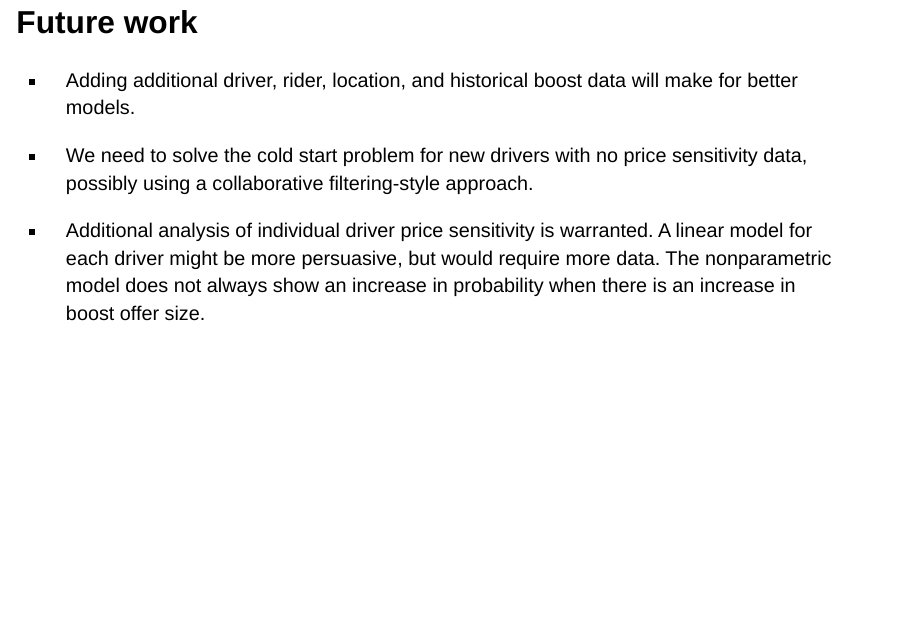
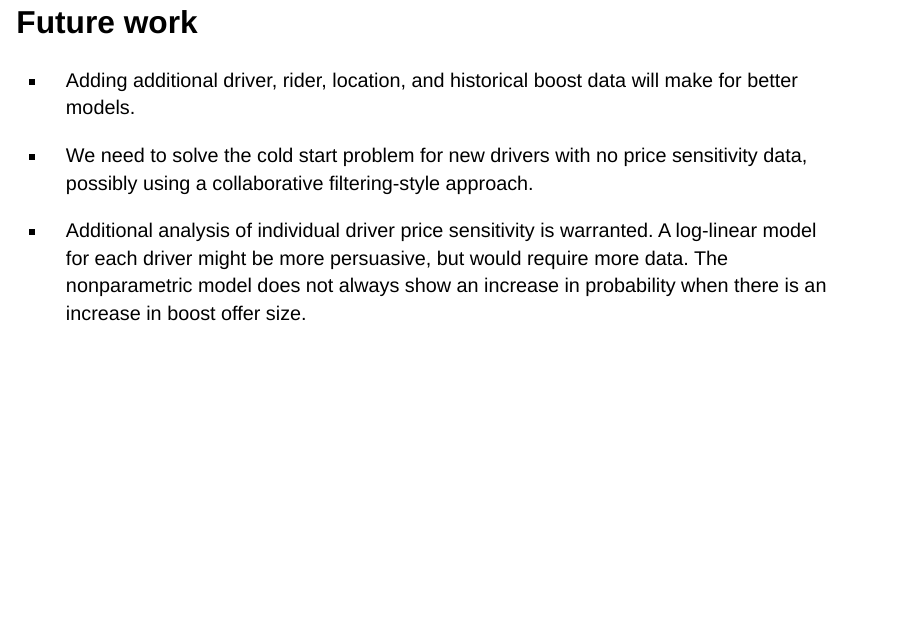
Before and after one commit to peterbarwis/hsd, a Quarto document (presentation/boost_optimization.qmd): page 26 of 30. Rendered offline with R 4.5, knitr and Pandoc in place of Quarto, with nearby package versions; drawn as Slidy slides in place of the format the file asks for; some code elsewhere in the file could not run offline.

Commit message:
Clarfication edit

```diff
--- a/presentation/boost_optimization.qmd
+++ b/presentation/boost_optimization.qmd
@@ -280,7 +280,7 @@ print(read_rds("assets/summary_optim_boosts.rds"))
 
 -   We need to solve the cold start problem for new drivers with no price sensitivity data, possibly using a collaborative filtering-style approach.
 
--   Additional analysis of individual driver price sensitivity is warranted. A linear model for each driver might be more persuasive, but would require more data. The nonparametric model does not always show an increase in probability when there is an increase in boost offer size.
+-   Additional analysis of individual driver price sensitivity is warranted. A log-linear model for each driver might be more persuasive, but would require more data. The nonparametric model does not always show an increase in probability when there is an increase in boost offer size.
 
 ## Confidence in approach
 
```
Also changed, not shown: presentation/boost_optimization.html.
